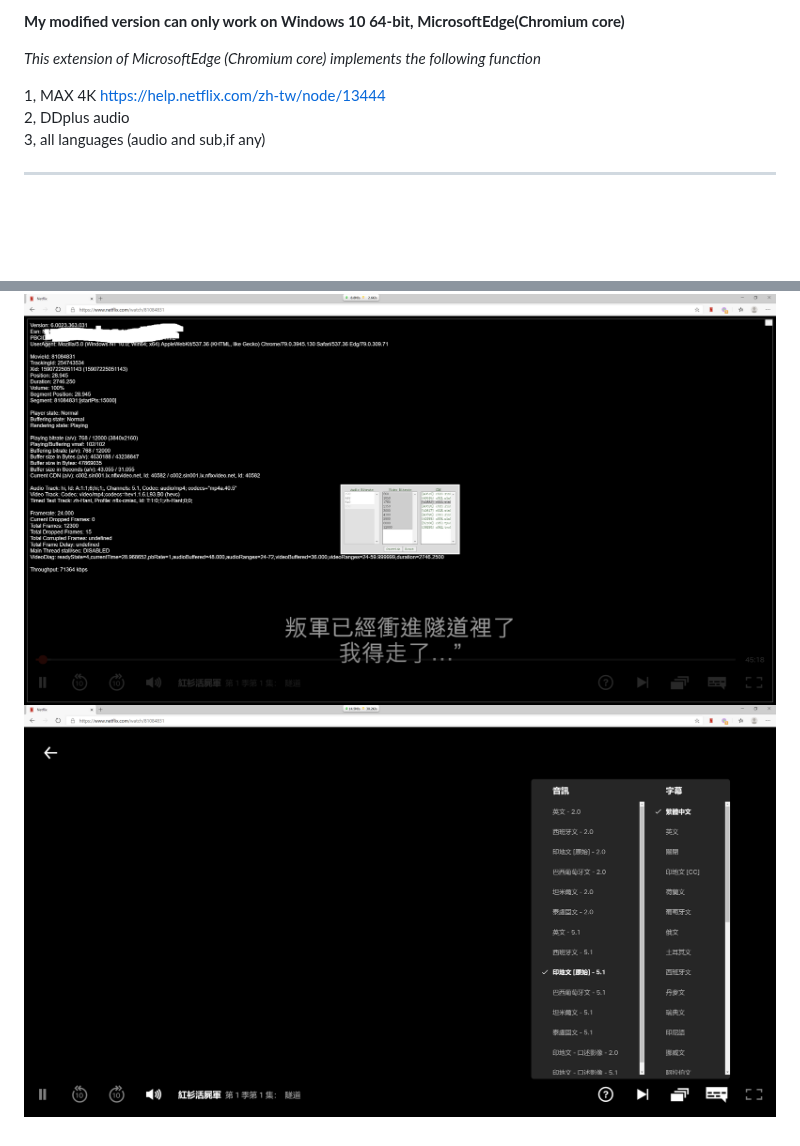
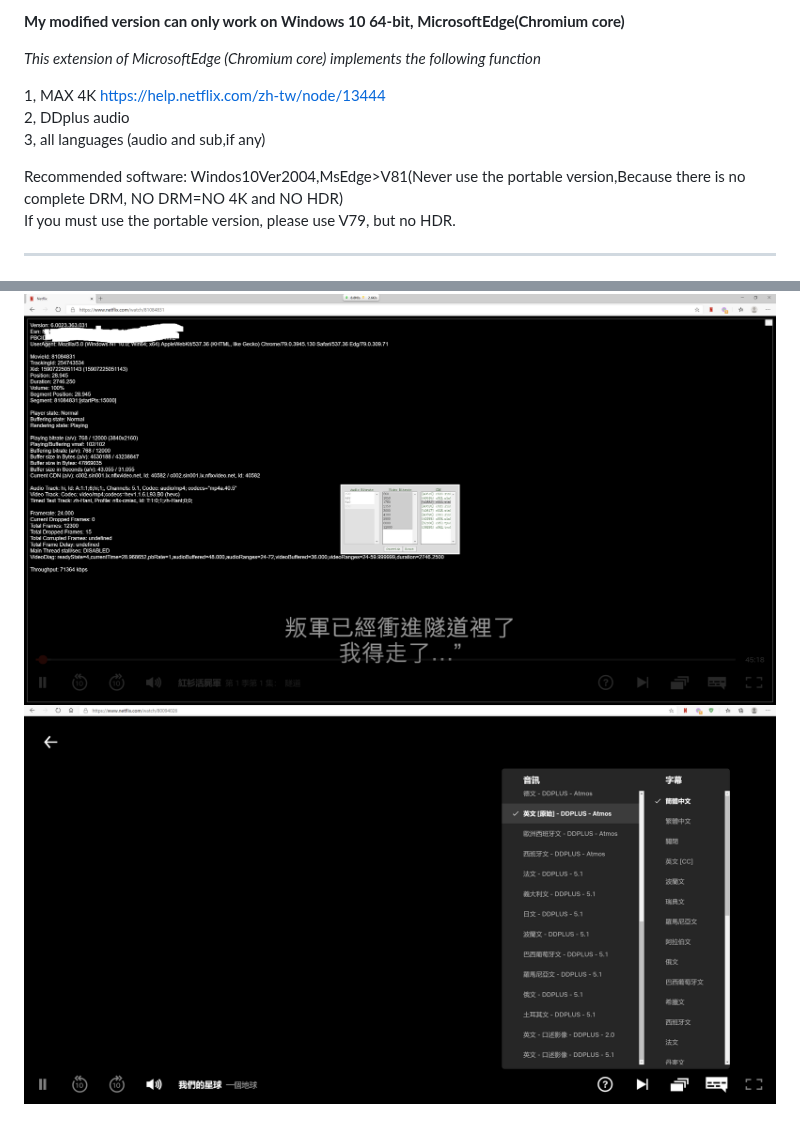
Before and after one commit to lkmvip/netflix-4K-DDplus, a Markdown page: README.md, 2 parts joined by grey strips. GitHub-like rendering; pictures changed too: img/n3.png (added); blank space fills up the shorter version.

```diff
--- a/README.md
+++ b/README.md
@@ -9,11 +9,11 @@ thanks to https://github.com/truedread/netflix-1080p
 3, all languages (audio and sub,if any)
 
 
+Recommended software: Windos10Ver2004,MsEdge>V81(Never use the portable version,Because there is no complete DRM, NO DRM=NO 4K and NO HDR)
+If you must use the portable version, please use V79, but no HDR.
+
+
 -------------------------------------------------------------------------------------------------------
 
-
-
-
-
 ![image](img/n1.png)
-![image](img/n2.png)
+![image](img/n3.png)
```
Also changed, not shown: 3 other files.
